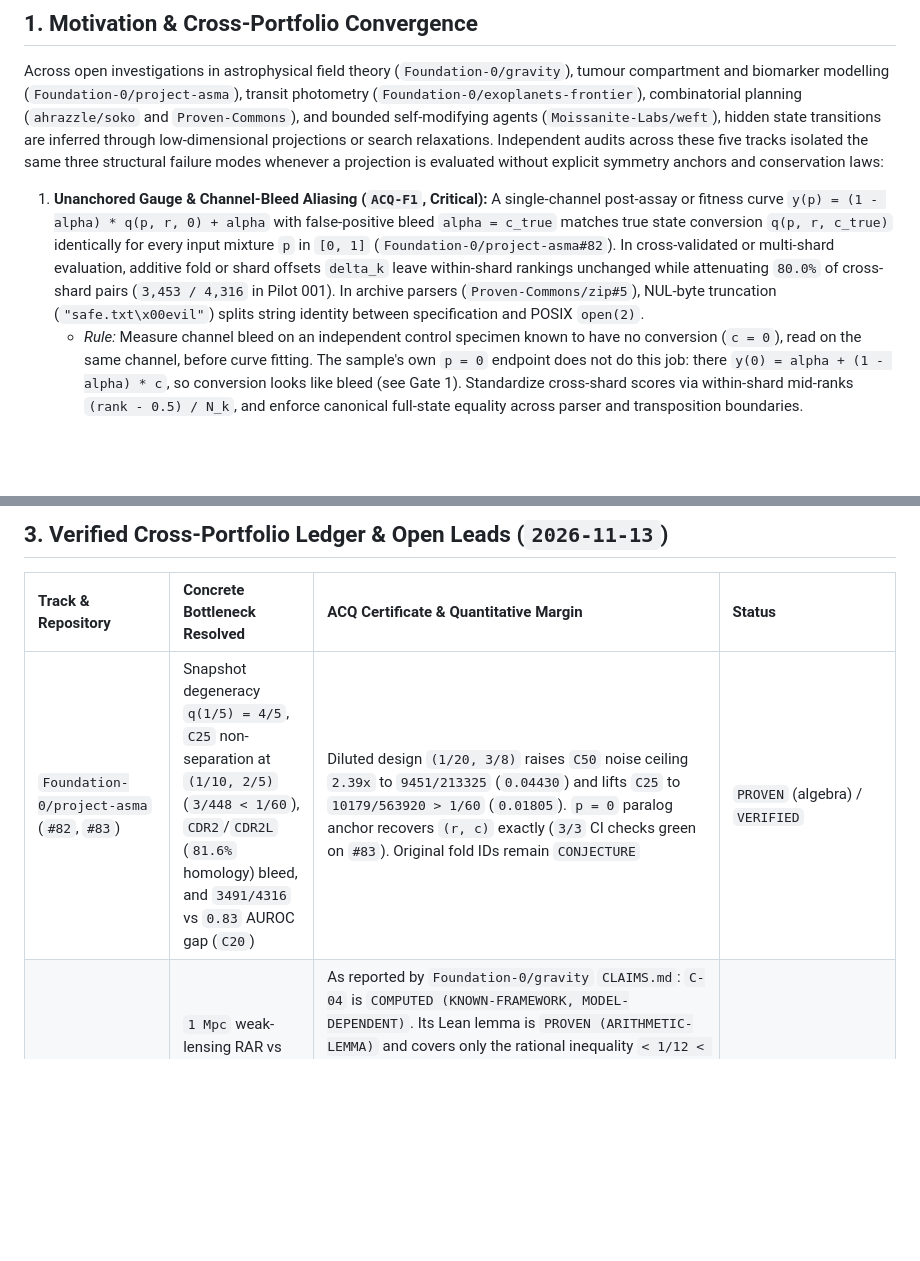
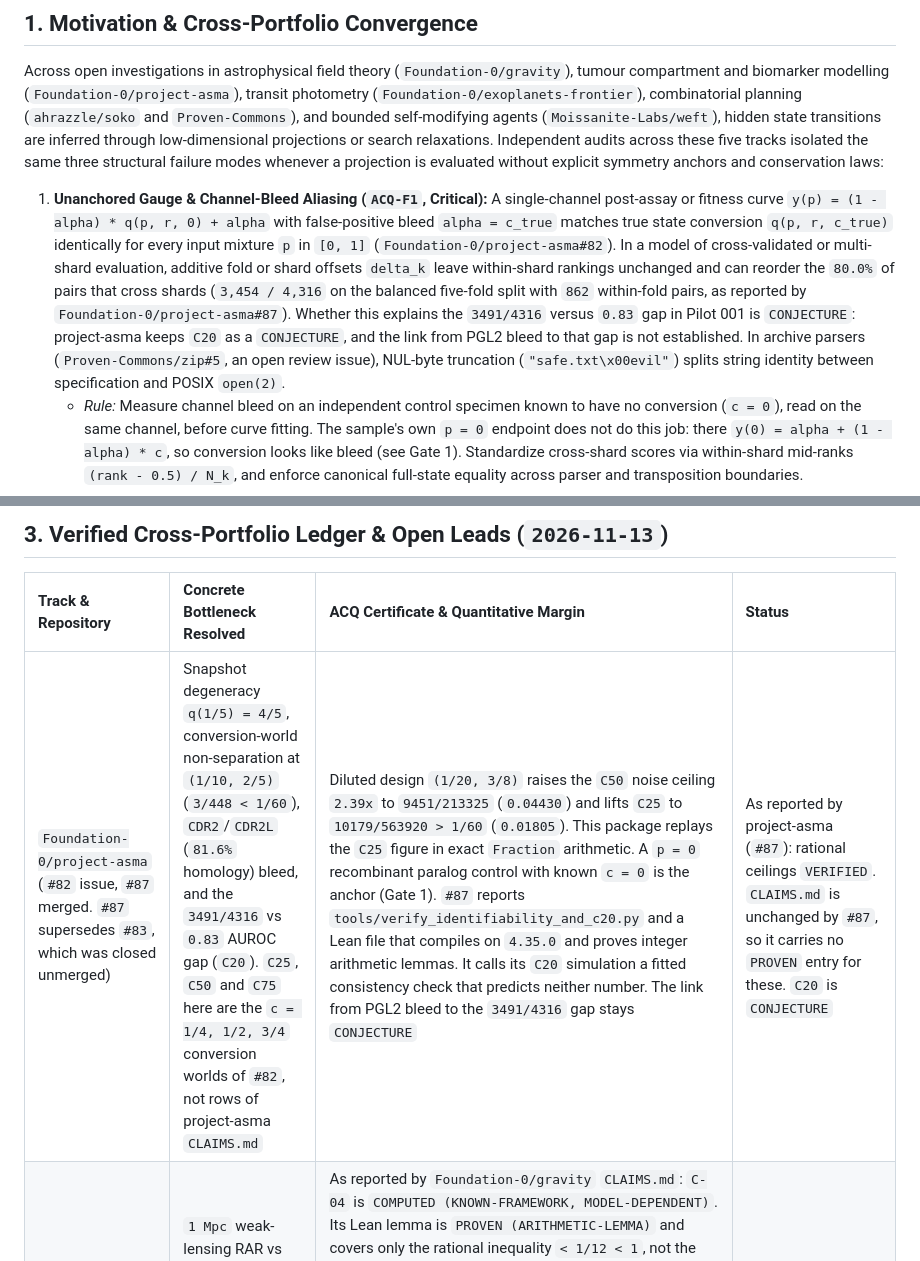
Before and after one commit to Foundation-0/f0, a Markdown page: deep-fields/scouting/anchored-conservation-quotients.md, 2 parts joined by grey strips. GitHub-like rendering; blank space fills up the shorter version.

Commit message:
docs(scouting): cite project-asma#87 and keep CONJECTURE on the fold-gap link
The note cited project-asma#83 and its CI checks. #83 was closed unmerged, and the merged source is #87.

- The project-asma row cites #82 as the issue and #87 as the merged work, and drops the CI claim that rested on #83.
- The pair split follows #87: 3,454 of 4,316 pairs cross folds on the balanced split, with 862 within folds.
- The link from PGL2 bleed to the 3491/4316 versus 0.83 gap keeps its CONJECTURE label, in line with C20 in project-asma CLAIMS.md.
- The row notes that C25, C50 and C75 are conversion worlds, not CLAIMS.md rows. It also records that #87 leaves CLAIMS.md unchanged, so no PROVEN entry exists there.

Co-Authored-By: Claude Opus 5.5 <noreply@anthropic.com>

```diff
--- a/deep-fields/scouting/anchored-conservation-quotients.md
+++ b/deep-fields/scouting/anchored-conservation-quotients.md
@@ -9,7 +9,7 @@
 
 Across open investigations in astrophysical field theory (`Foundation-0/gravity`), tumour compartment and biomarker modelling (`Foundation-0/project-asma`), transit photometry (`Foundation-0/exoplanets-frontier`), combinatorial planning (`ahrazzle/soko` and `Proven-Commons`), and bounded self-modifying agents (`Moissanite-Labs/weft`), hidden state transitions are inferred through low-dimensional projections or search relaxations. Independent audits across these five tracks isolated the same three structural failure modes whenever a projection is evaluated without explicit symmetry anchors and conservation laws:
 
-1. **Unanchored Gauge & Channel-Bleed Aliasing (`ACQ-F1`, Critical):** A single-channel post-assay or fitness curve `y(p) = (1 - alpha) * q(p, r, 0) + alpha` with false-positive bleed `alpha = c_true` matches true state conversion `q(p, r, c_true)` identically for every input mixture `p` in `[0, 1]` (`Foundation-0/project-asma#82`). In cross-validated or multi-shard evaluation, additive fold or shard offsets `delta_k` leave within-shard rankings unchanged while attenuating `80.0%` of cross-shard pairs (`3,453 / 4,316` in Pilot 001). In archive parsers (`Proven-Commons/zip#5`), NUL-byte truncation (`"safe.txt\x00evil"`) splits string identity between specification and POSIX `open(2)`.
+1. **Unanchored Gauge & Channel-Bleed Aliasing (`ACQ-F1`, Critical):** A single-channel post-assay or fitness curve `y(p) = (1 - alpha) * q(p, r, 0) + alpha` with false-positive bleed `alpha = c_true` matches true state conversion `q(p, r, c_true)` identically for every input mixture `p` in `[0, 1]` (`Foundation-0/project-asma#82`). In a model of cross-validated or multi-shard evaluation, additive fold or shard offsets `delta_k` leave within-shard rankings unchanged and can reorder the `80.0%` of pairs that cross shards (`3,454 / 4,316` on the balanced five-fold split with `862` within-fold pairs, as reported by `Foundation-0/project-asma#87`). Whether this explains the `3491/4316` versus `0.83` gap in Pilot 001 is `CONJECTURE`: project-asma keeps `C20` as a `CONJECTURE`, and the link from PGL2 bleed to that gap is not established. In archive parsers (`Proven-Commons/zip#5`, an open review issue), NUL-byte truncation (`"safe.txt\x00evil"`) splits string identity between specification and POSIX `open(2)`.
    * *Rule:* Measure channel bleed on an independent control specimen known to have no conversion (`c = 0`), read on the same channel, before curve fitting. The sample's own `p = 0` endpoint does not do this job: there `y(0) = alpha + (1 - alpha) * c`, so conversion looks like bleed (see Gate 1). Standardize cross-shard scores via within-shard mid-ranks `(rank - 0.5) / N_k`, and enforce canonical full-state equality across parser and transposition boundaries.
 2. **Relaxation Shortcuts & Sub-Floor Drift (`ACQ-F2`, Critical):** Dropping a discrete or monotone conservation law invents non-physical trajectories. In `Heroes of Sokoban` Room `III-14`, the transport-relaxation rungs `r30` (`H = 30`) and `r33` (`H = 33`) pass the Hall test `9/9`; `r30` fails the hero-flow (`7/9`) and intact-flow (`5/9`) tests (as reported by the soko floor-38 ledger, not rechecked here). In `weft` (`WEFT-INVARIANTS`), naive `float32` budget subtraction stalls (`budget - 3e-6f == budget` for `100,000` steps), and dividing orthogonal gradient norms by `grad_parallel + 1e-12` triggers false capacity mitosis on `3e-12` rounding noise when `grad_parallel == 0`.
    * *Rule:* Enforce exact discrete or ordinal conservation on every transition: unit-capacity `9`-flow plus `40`-atom conservation in `soko`, `nextafterf` ULP-monotone budget descent plus division-free cross-multiplied gradient floors (`grad_orth >= orth_floor` and `grad_orth >= tau * grad_par`) in `weft`, and opposite-sheet Noether charge cancellation `J(-u) + J(u) = 0` in `gravity`.
@@ -32,7 +32,7 @@ The accompanying zero-dependency reference package (`deep-fields/scouting/acq-re
 
 | Track & Repository | Concrete Bottleneck Resolved | ACQ Certificate & Quantitative Margin | Status |
 | :--- | :--- | :--- | :--- |
-| `Foundation-0/project-asma` (`#82`, `#83`) | Snapshot degeneracy `q(1/5) = 4/5`, `C25` non-separation at `(1/10, 2/5)` (`3/448 < 1/60`), `CDR2`/`CDR2L` (`81.6%` homology) bleed, and `3491/4316` vs `0.83` AUROC gap (`C20`) | Diluted design `(1/20, 3/8)` raises `C50` noise ceiling `2.39x` to `9451/213325` (`0.04430`) and lifts `C25` to `10179/563920 > 1/60` (`0.01805`). `p = 0` paralog anchor recovers `(r, c)` exactly (`3/3` CI checks green on `#83`). Original fold IDs remain `CONJECTURE` | `PROVEN` (algebra) / `VERIFIED` |
+| `Foundation-0/project-asma` (`#82` issue, `#87` merged. `#87` supersedes `#83`, which was closed unmerged) | Snapshot degeneracy `q(1/5) = 4/5`, conversion-world non-separation at `(1/10, 2/5)` (`3/448 < 1/60`), `CDR2`/`CDR2L` (`81.6%` homology) bleed, and the `3491/4316` vs `0.83` AUROC gap (`C20`). `C25`, `C50` and `C75` here are the `c = 1/4, 1/2, 3/4` conversion worlds of `#82`, not rows of project-asma `CLAIMS.md` | Diluted design `(1/20, 3/8)` raises the `C50` noise ceiling `2.39x` to `9451/213325` (`0.04430`) and lifts `C25` to `10179/563920 > 1/60` (`0.01805`). This package replays the `C25` figure in exact `Fraction` arithmetic. A `p = 0` recombinant paralog control with known `c = 0` is the anchor (Gate 1). `#87` reports `tools/verify_identifiability_and_c20.py` and a Lean file that compiles on `4.35.0` and proves integer arithmetic lemmas. It calls its `C20` simulation a fitted consistency check that predicts neither number. The link from PGL2 bleed to the `3491/4316` gap stays `CONJECTURE` | As reported by project-asma (`#87`): rational ceilings `VERIFIED`. `CLAIMS.md` is unchanged by `#87`, so it carries no `PROVEN` entry for these. `C20` is `CONJECTURE` |
 | `Foundation-0/gravity` (Waves 1-12) | `1 Mpc` weak-lensing RAR vs Bullet Cluster core tension (`C-04`) and `z = 6.08` Cosmic-Dawn quasar seed clock (`C-32`, Wave 12) | As reported by `Foundation-0/gravity` `CLAIMS.md`: `C-04` is `COMPUTED (KNOWN-FRAMEWORK, MODEL-DEPENDENT)`. Its Lean lemma is `PROVEN (ARITHMETIC-LEMMA)` and covers only the rational inequality `< 1/12 < 1`, not the physics. `C-26` (`sigma_*(0) = 185.59 km/s`, `k = 0`) is `COMPUTED (KNOWN-FRAMEWORK) & CONJECTURE`. Its `chi^2 / dof = 1.004` is on the `60`-system zero-covariance subset, and `Delta BIC = -8.62` is the `126`-system figure. `C-32` (`z = 6.08`, trap fraction `0.99997`) is `COMPUTED (MODEL-COMPARISON) & CONJECTURE`. The non-linear `3+1D` derivation remains `CONJECTURE`. The kernel's trap fraction is arithmetic on typed-in inputs from those rows | As reported by gravity: `COMPUTED` and `CONJECTURE`. `PROVEN` only for the arithmetic lemma |
 | `Moissanite-Labs/weft` (`#128`, `#179`. `#111` is a closed review issue) | `float32` Zeno free-step loop, `3e-12` zero-gradient false mitosis, shard drift, and narrow-channel assay blindness (`hy4`, from `#111`) | As reported by weft: the v2 reference suite (`#128`, merged) is "external, unreviewed", its numbers are not project results, and its simulations are toy-scale NumPy runs. The `2,048 / 2,048` C11-to-Python match is within a stated `1e-9` tolerance. weft's merged header still computes `grad_orth / (grad_parallel + 1e-12)`, the false-mitosis path this note describes. The division-free gate with a `1e-9` orthogonal floor is open in `#179`, not merged. The `1e-3` in the header is the parallel-gradient ceiling, not an orthogonal floor | Cited, not checked. weft labels the suite an unreviewed design proposal, and no `VERIFIED` or `PROVEN` label |
 | `ahrazzle/soko` & `Proven-Commons` | `H = 30` Hall-stacking & `H = 33` stuttering shortcuts on `III-14`, 64-bit hash collisions, and `0x00` NUL-byte archive truncation | As reported by `ahrazzle/soko` `main` (merged `#40`, `#43`): a floor of `>= 38` on the `15x7` catalog `III-14` board, reproduced by grk-proof (review `5886834600`) from the finished `f = 37` layer: `117,766,522` canonical states, `181,959,400` edges, `0` Bellman violations, `105,495,450` hash collisions prevented. The `141.1M` states, `223.9M` edges and `181M` collisions belong to a later chunk inside `f = 38`, not to the floor. The `0` violations count covers the edges the search visited. soko's `docs/research-loop.md` says runtime checks over visited edges do not establish admissibility on pruned branches, and soko's hazard `F-12` (a bug in a hand-written `III-14` heuristic) is a failure of that kind. This note has not checked whether the `15x7` prover is exposed to it. soko's catalog keeps `proven_floor = 43` (Frontier). The first `>= 38` certificate, `soko#42`, was closed unmerged. Also `>= 48` on `III-20` (live holdout record `84`) and `12/12` adversarial Lean/archive vectors caught | As reported by soko: `VERIFIED` in the floor-38 ledger, `LOWER_BOUND` in `tracks/iii-14/results.tsv`, and not `PROVEN`. The `12/12` figure is cited, not checked (soko reports `10/10` on its own planted-bug suite. `Proven-Commons/zip#5` is an open review issue) |
```
